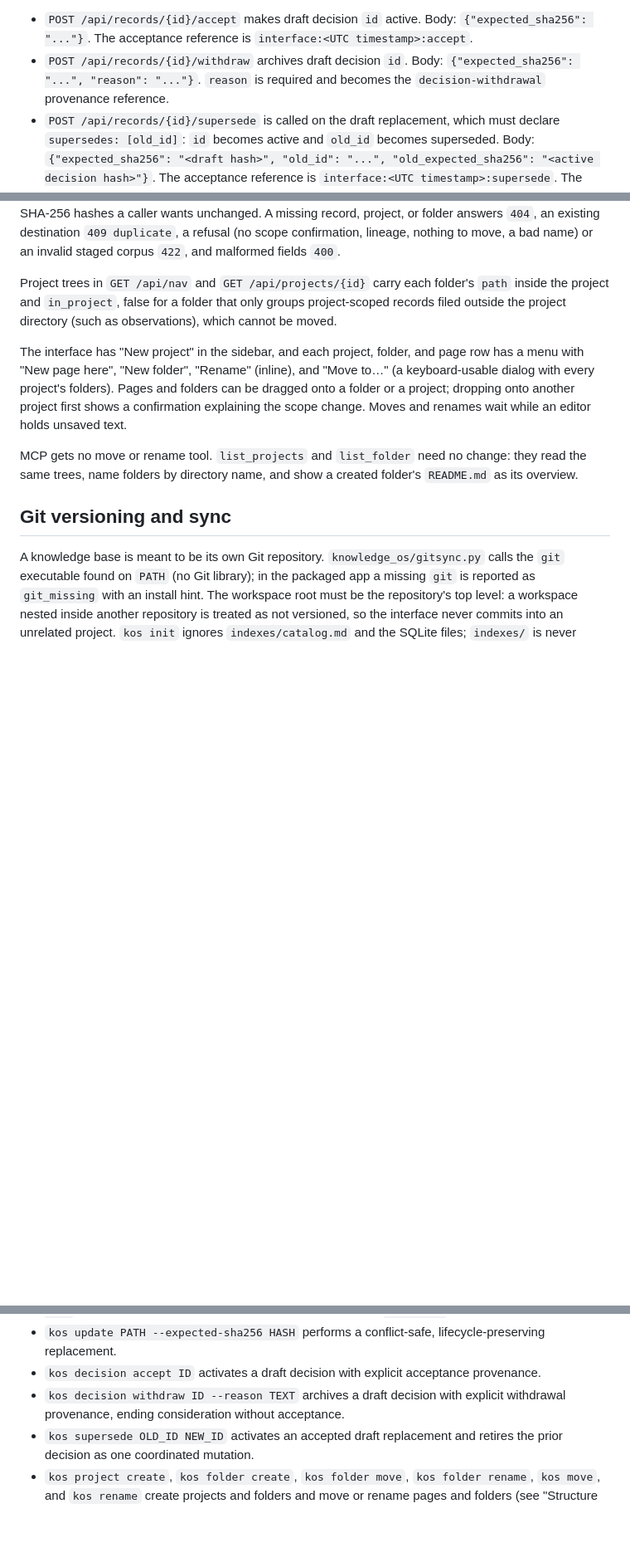
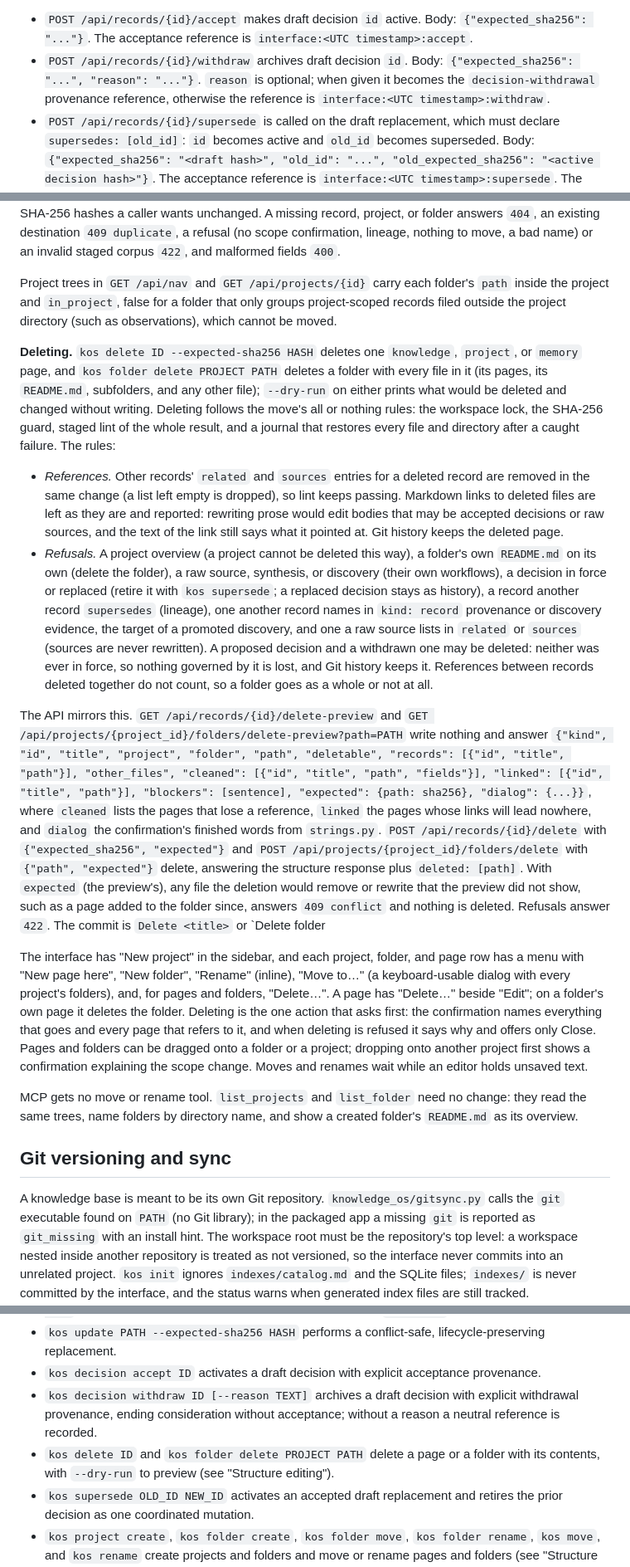
Before and after one commit to sockulags/knowledge-os, a Markdown page: docs/architecture.md, 3 parts joined by grey strips. Shown at 83% size. Drawn GitHub-style; blank space fills up the shorter version.

Commit message:
Document one-click decision actions with Undo and the deletion rules (#78)

```diff
--- a/docs/architecture.md
+++ b/docs/architecture.md
@@ -409,8 +413,9 @@ answer `422 validation`.
   `{"expected_sha256": "..."}`. The acceptance reference is
   `interface:<UTC timestamp>:accept`.
 - `POST /api/records/{id}/withdraw` archives draft decision `id`. Body:
-  `{"expected_sha256": "...", "reason": "..."}`. `reason` is required and
-  becomes the `decision-withdrawal` provenance reference.
+  `{"expected_sha256": "...", "reason": "..."}`. `reason` is optional; when
+  given it becomes the `decision-withdrawal` provenance reference, otherwise
+  the reference is `interface:<UTC timestamp>:withdraw`.
 - `POST /api/records/{id}/supersede` is called on the draft replacement,
   which must declare `supersedes: [old_id]`: `id` becomes active and
   `old_id` becomes superseded. Body: `{"expected_sha256": "<draft hash>",
@@ -585,9 +614,60 @@ folder's `path` inside the project and `in_project`, false for a folder that
 only groups project-scoped records filed outside the project directory (such
 as observations), which cannot be moved.
 
+**Deleting.** `kos delete ID --expected-sha256 HASH` deletes one
+`knowledge`, `project`, or `memory` page, and `kos folder delete PROJECT
+PATH` deletes a folder with every file in it (its pages, its `README.md`,
+subfolders, and any other file); `--dry-run` on either prints what would be
+deleted and changed without writing. Deleting follows the move's all or
+nothing rules: the workspace lock, the SHA-256 guard, staged lint of the
+whole result, and a journal that restores every file and directory after a
+caught failure. The rules:
+
+- *References.* Other records' `related` and `sources` entries for a
+  deleted record are removed in the same change (a list left empty is
+  dropped), so lint keeps passing. Markdown links to deleted files are left
+  as they are and reported: rewriting prose would edit bodies that may be
+  accepted decisions or raw sources, and the text of the link still says
+  what it pointed at. Git history keeps the deleted page.
+- *Refusals.* A project overview (a project cannot be deleted this way), a
+  folder's own `README.md` on its own (delete the folder), a raw source,
+  synthesis, or discovery (their own workflows), a decision in force or
+  replaced (retire it with `kos supersede`; a replaced decision stays as
+  history), a record another record `supersedes` (lineage), one another
+  record names in `kind: record` provenance or discovery evidence, the target
+  of a promoted discovery, and one a raw source lists in `related` or
+  `sources` (sources are never rewritten). A proposed decision and a
+  withdrawn one may be deleted: neither was ever in force, so nothing
+  governed by it is lost, and Git history keeps it. References between
+  records deleted together do not count, so a folder goes as a whole or not
+  at all.
+
+The API mirrors this. `GET /api/records/{id}/delete-preview` and `GET
+/api/projects/{project_id}/folders/delete-preview?path=PATH` write nothing
+and answer `{"kind", "id", "title", "project", "folder", "path",
+"deletable", "records": [{"id", "title", "path"}], "other_files", "cleaned":
+[{"id", "title", "path", "fields"}], "linked": [{"id", "title", "path"}],
+"blockers": [sentence], "expected": {path: sha256}, "dialog": {...}}`, where
+`cleaned` lists the pages that lose a reference, `linked` the pages whose
+links will lead nowhere, and `dialog` the confirmation's finished words from
+`strings.py`. `POST /api/records/{id}/delete` with `{"expected_sha256",
+"expected"}` and `POST /api/projects/{project_id}/folders/delete` with
+`{"path", "expected"}` delete, answering the structure response plus
+`deleted: [path]`. With `expected` (the preview's), any file the deletion
+would remove or rewrite that the preview did not show, such as a page added
+to the folder since, answers `409 conflict` and nothing is deleted.
+Refusals answer `422`. The commit is `Delete <title>` or `Delete folder
+<title>` and covers every removed and rewritten path. There is no MCP tool
+for deleting.
+
 The interface has "New project" in the sidebar, and each project, folder, and
-page row has a menu with "New page here", "New folder", "Rename" (inline), and
-"Move to…" (a keyboard-usable dialog with every project's folders). Pages and
+page row has a menu with "New page here", "New folder", "Rename" (inline),
+"Move to…" (a keyboard-usable dialog with every project's folders), and, for
+pages and folders, "Delete…". A page has "Delete…" beside "Edit"; on a
+folder's own page it deletes the folder. Deleting is the one action that
+asks first: the confirmation names everything that goes and every page that
+refers to it, and when deleting is refused it says why and offers only
+Close. Pages and
 folders can be dragged onto a folder or a project; dropping onto another
 project first shows a confirmation explaining the scope change. Moves and
 renames wait while an editor holds unsaved text.
@@ -852,8 +935,12 @@ server as `kos mcp` (`.claude-plugin/plugin.json` `mcpServers`,
   lifecycle-preserving replacement.
 - `kos decision accept ID` activates a draft decision with explicit acceptance
   provenance.
-- `kos decision withdraw ID --reason TEXT` archives a draft decision with
-  explicit withdrawal provenance, ending consideration without acceptance.
+- `kos decision withdraw ID [--reason TEXT]` archives a draft decision with
+  explicit withdrawal provenance, ending consideration without acceptance;
+  without a reason a neutral reference is recorded.
+- `kos delete ID` and `kos folder delete PROJECT PATH` delete a page or a
+  folder with its contents, with `--dry-run` to preview (see "Structure
+  editing").
 - `kos supersede OLD_ID NEW_ID` activates an accepted draft replacement and
   retires the prior decision as one coordinated mutation.
 - `kos project create`, `kos folder create`, `kos folder move`, `kos folder
```
Also changed, not shown: other parts of docs/architecture.md (+46 -15 lines), 1 other file.
